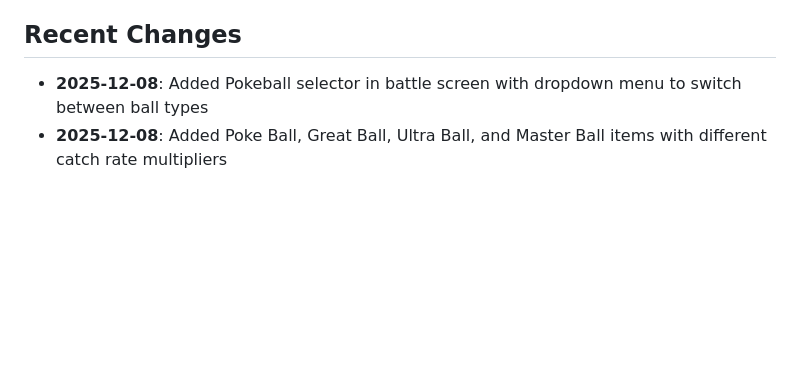
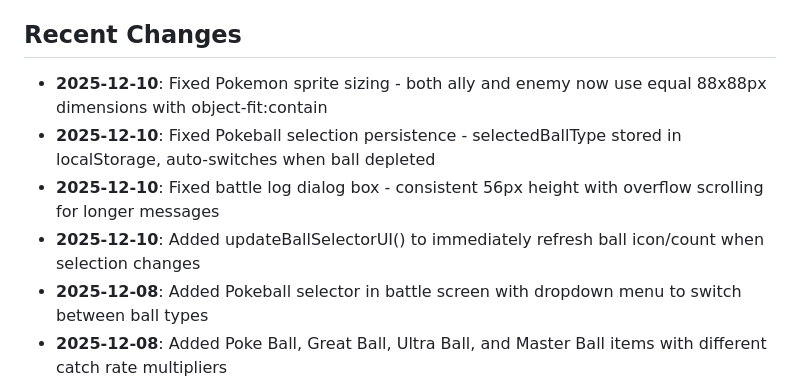
Before and after one commit to Aidukevicius/Pokemon-game-new-best, a Markdown page: replit.md, the part around the change. Rendered like a GitHub page; blank space fills up the shorter version.

Commit message:
Update battle screen to properly display pokemon and pokeballs
Update replit.md to document changes to pokemon sprite sizing, pokeball selection persistence, and battle log dialog box sizing.

Replit-Commit-Author: Agent
Replit-Commit-Session-Id: b40d63c6-a40b-4fdd-95c0-f9ac55eb3460
Replit-Commit-Checkpoint-Type: full_checkpoint
Replit-Commit-Event-Id: 7b93eb65-4142-4617-a09a-1acb2d0f299a
Replit-Commit-Screenshot-Url: https://storage.googleapis.com/screenshot-production-us-central1/ea00f5c6-b34c-4af3-9788-83100a2e5f52/b40d63c6-a40b-4fdd-95c0-f9ac55eb3460/MPt5qo2
Replit-Helium-Checkpoint-Created: true

```diff
--- a/replit.md
+++ b/replit.md
@@ -108,6 +108,10 @@ The preview server runs on port 5000 displaying `preview.html`, which embeds pop
 3. Load unpacked extension from this directory
 
 ## Recent Changes
+- **2025-12-10**: Fixed Pokemon sprite sizing - both ally and enemy now use equal 88x88px dimensions with object-fit:contain
+- **2025-12-10**: Fixed Pokeball selection persistence - selectedBallType stored in localStorage, auto-switches when ball depleted
+- **2025-12-10**: Fixed battle log dialog box - consistent 56px height with overflow scrolling for longer messages
+- **2025-12-10**: Added updateBallSelectorUI() to immediately refresh ball icon/count when selection changes
 - **2025-12-08**: Added Pokeball selector in battle screen with dropdown menu to switch between ball types
 - **2025-12-08**: Added Poke Ball, Great Ball, Ultra Ball, and Master Ball items with different catch rate multipliers
 - **2025-12-08**: Items screen now seeds with Pokeballs (20 Poke, 10 Great, 5 Ultra, 1 Master)
```
